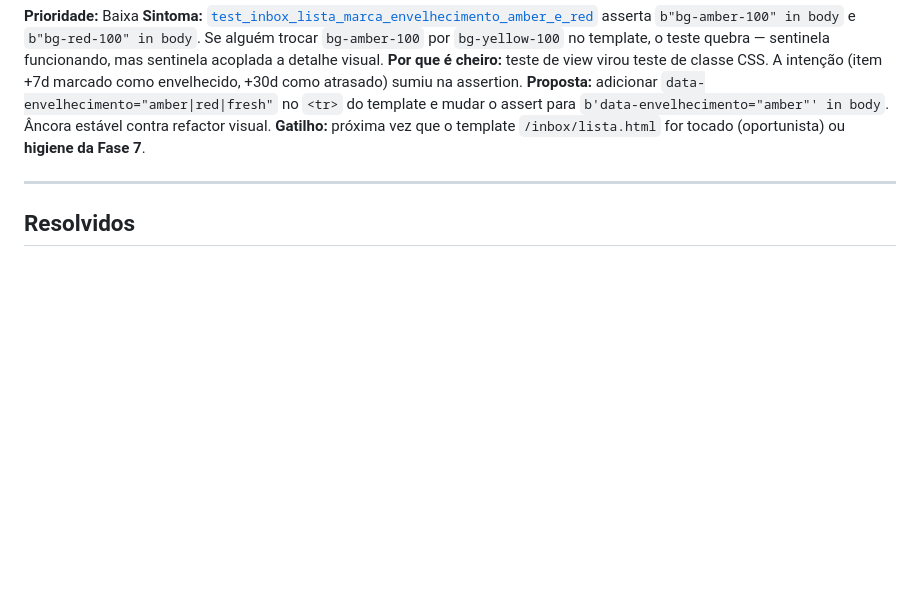
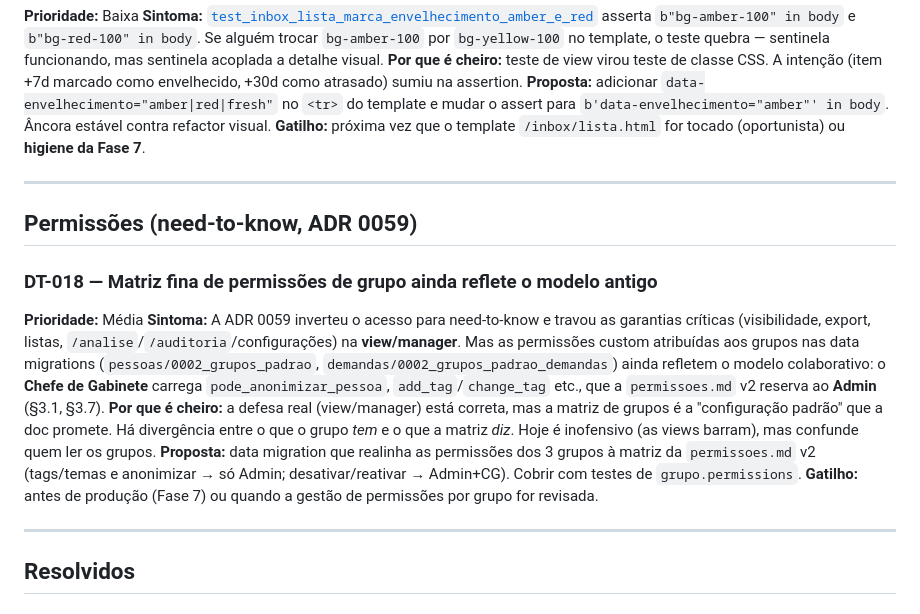
Before and after one commit to mansurtres/MPD, a Markdown page: docs/debito-tecnico.md, the part around the change. GitHub-like rendering; blank space fills up the shorter version.

Commit message:
docs(debito): DT-018 — matriz fina de grupos a realinhar com permissoes.md v2 (ADR 0059)
Co-Authored-By: Claude Opus 4.8 (1M context) <noreply@anthropic.com>

```diff
--- a/docs/debito-tecnico.md
+++ b/docs/debito-tecnico.md
@@ -87,6 +87,18 @@ Quando um item for resolvido, mover para a seção **Resolvidos** no fim com a r
 
 ---
 
+## Permissões (need-to-know, ADR 0059)
+
+### DT-018 — Matriz fina de permissões de grupo ainda reflete o modelo antigo
+
+**Prioridade:** Média
+**Sintoma:** A ADR 0059 inverteu o acesso para need-to-know e travou as garantias críticas (visibilidade, export, listas, `/analise`/`/auditoria`/configurações) na **view/manager**. Mas as permissões custom atribuídas aos grupos nas data migrations (`pessoas/0002_grupos_padrao`, `demandas/0002_grupos_padrao_demandas`) ainda refletem o modelo colaborativo: o **Chefe de Gabinete** carrega `pode_anonimizar_pessoa`, `add_tag`/`change_tag` etc., que a `permissoes.md` v2 reserva ao **Admin** (§3.1, §3.7).
+**Por que é cheiro:** a defesa real (view/manager) está correta, mas a matriz de grupos é a "configuração padrão" que a doc promete. Há divergência entre o que o grupo *tem* e o que a matriz *diz*. Hoje é inofensivo (as views barram), mas confunde quem ler os grupos.
+**Proposta:** data migration que realinha as permissões dos 3 grupos à matriz da `permissoes.md` v2 (tags/temas e anonimizar → só Admin; desativar/reativar → Admin+CG). Cobrir com testes de `grupo.permissions`.
+**Gatilho:** antes de produção (Fase 7) ou quando a gestão de permissões por grupo for revisada.
+
+---
+
 ## Resolvidos
 
 ### DT-001 — Normalização vazada entre `clean()` e `save()` em Pessoa/Entidade
```
